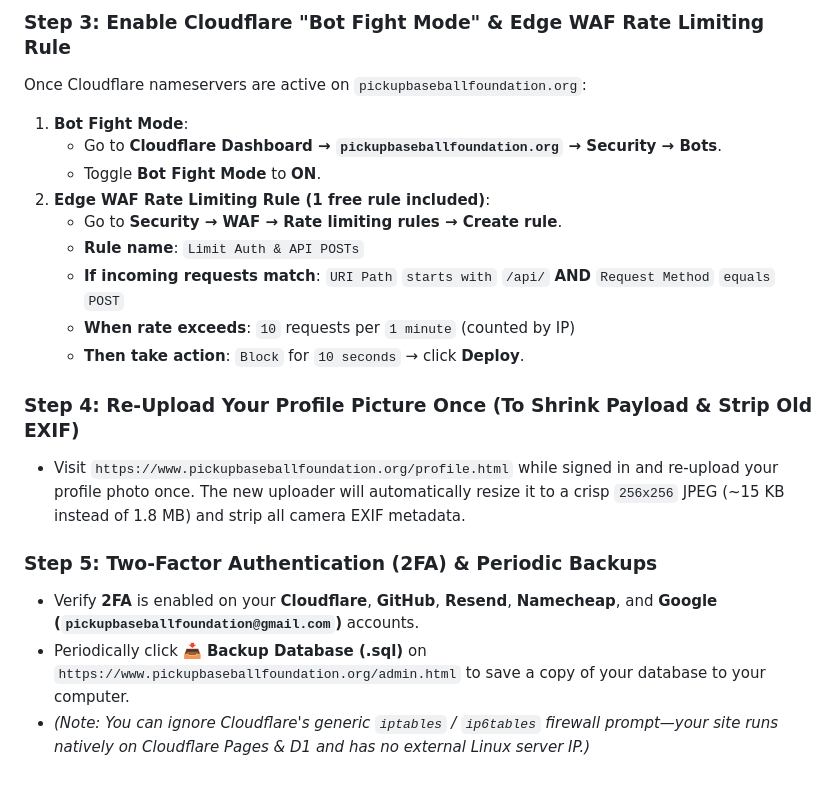
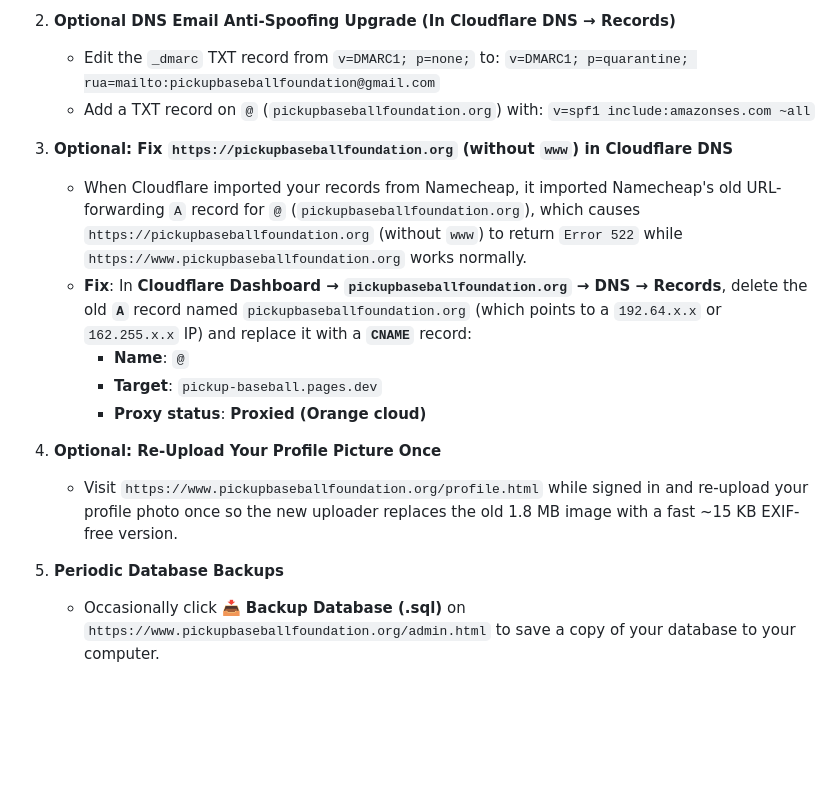
Before and after one commit to djrow/pickup-baseball, a Markdown page: TODO_SECURITY_CHECKLIST.md, the part around one of its changes. Drawn GitHub-style; blank space fills up the shorter version.

Commit message:
Update TODO_SECURITY_CHECKLIST.md with completed WAF/DNS status

```diff
--- a/TODO_SECURITY_CHECKLIST.md
+++ b/TODO_SECURITY_CHECKLIST.md
@@ -70,20 +66,19 @@ In **Cloudflare Dashboard → `pickupbaseballfoundation.org` → DNS → Records
 
-### Step 3: Enable Cloudflare "Bot Fight Mode" & Edge WAF Rate Limiting Rule
-Once Cloudflare nameservers are active on `pickupbaseballfoundation.org`:
-1. **Bot Fight Mode**:
-   - Go to **Cloudflare Dashboard → `pickupbaseballfoundation.org` → Security → Bots**.
-   - Toggle **Bot Fight Mode** to **ON**.
-2. **Edge WAF Rate Limiting Rule (1 free rule included)**:
-   - Go to **Security → WAF → Rate limiting rules → Create rule**.
-   - **Rule name**: `Limit Auth & API POSTs`
-   - **If incoming requests match**: `URI Path` `starts with` `/api/` **AND** `Request Method` `equals` `POST`
-   - **When rate exceeds**: `10` requests per `1 minute` (counted by IP)
-   - **Then take action**: `Block` for `10 seconds` → click **Deploy**.
+2. **Optional DNS Email Anti-Spoofing Upgrade (In Cloudflare DNS → Records)**
+   - Edit the `_dmarc` TXT record from `v=DMARC1; p=none;` to:
+     `v=DMARC1; p=quarantine; rua=mailto:pickupbaseballfoundation@gmail.com`
+   - Add a TXT record on `@` (`pickupbaseballfoundation.org`) with:
+     `v=spf1 include:amazonses.com ~all`
 
-### Step 4: Re-Upload Your Profile Picture Once (To Shrink Payload & Strip Old EXIF)
-- Visit `https://www.pickupbaseballfoundation.org/profile.html` while signed in and re-upload your profile photo once. The new uploader will automatically resize it to a crisp `256x256` JPEG (~15 KB instead of 1.8 MB) and strip all camera EXIF metadata.
+3. **Optional: Fix `https://pickupbaseballfoundation.org` (without `www`) in Cloudflare DNS**
+   - When Cloudflare imported your records from Namecheap, it imported Namecheap's old URL-forwarding `A` record for `@` (`pickupbaseballfoundation.org`), which causes `https://pickupbaseballfoundation.org` (without `www`) to return `Error 522` while `https://www.pickupbaseballfoundation.org` works normally.
+   - **Fix**: In **Cloudflare Dashboard → `pickupbaseballfoundation.org` → DNS → Records**, delete the old **`A`** record named `pickupbaseballfoundation.org` (which points to a `192.64.x.x` or `162.255.x.x` IP) and replace it with a **`CNAME`** record:
+     - **Name**: `@`
+     - **Target**: `pickup-baseball.pages.dev`
+     - **Proxy status**: **Proxied (Orange cloud)**
 
-### Step 5: Two-Factor Authentication (2FA) & Periodic Backups
-- Verify **2FA** is enabled on your **Cloudflare**, **GitHub**, **Resend**, **Namecheap**, and **Google (`pickupbaseballfoundation@gmail.com`)** accounts.
-- Periodically click **📥 Backup Database (.sql)** on `https://www.pickupbaseballfoundation.org/admin.html` to save a copy of your database to your computer.
-- *(Note: You can ignore Cloudflare's generic `iptables` / `ip6tables` firewall prompt—your site runs natively on Cloudflare Pages & D1 and has no external Linux server IP.)*
+4. **Optional: Re-Upload Your Profile Picture Once**
+   - Visit `https://www.pickupbaseballfoundation.org/profile.html` while signed in and re-upload your profile photo once so the new uploader replaces the old 1.8 MB image with a fast ~15 KB EXIF-free version.
+
+4. **Periodic Database Backups**
+   - Occasionally click **📥 Backup Database (.sql)** on `https://www.pickupbaseballfoundation.org/admin.html` to save a copy of your database to your computer.
```
Also changed, not shown: other parts of TODO_SECURITY_CHECKLIST.md (+17 -21 lines).
